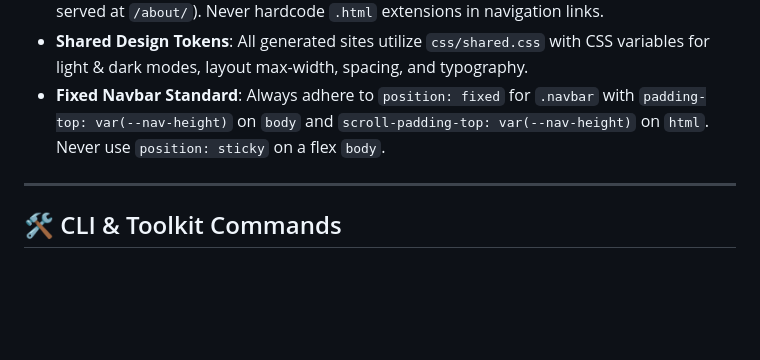
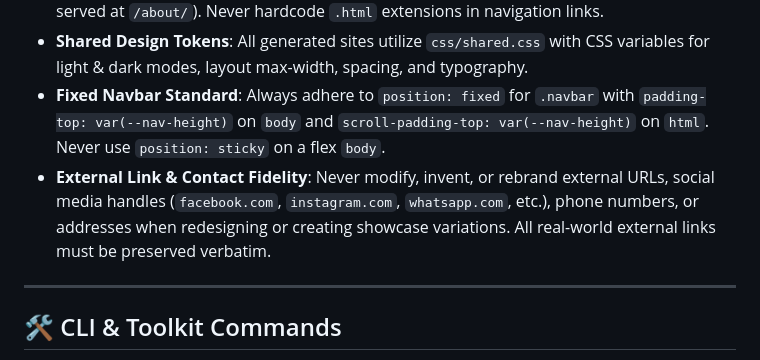
Before and after one commit to khinds-dev/website-builder, a Markdown page: AGENTS.md, the part around the change. Rendered like a GitHub page; blank space fills up the shorter version.

Commit message:
docs: retro improvements — enforce verbatim external link preservation

```diff
--- a/AGENTS.md
+++ b/AGENTS.md
@@ -18,6 +18,7 @@ This file provides guidance to agents when working with code in this repository
 - **Routing**: Clean URLs via subdirectories containing `index.html` (e.g. `about/index.html` served at `/about/`). Never hardcode `.html` extensions in navigation links.
 - **Shared Design Tokens**: All generated sites utilize `css/shared.css` with CSS variables for light & dark modes, layout max-width, spacing, and typography.
 - **Fixed Navbar Standard**: Always adhere to `position: fixed` for `.navbar` with `padding-top: var(--nav-height)` on `body` and `scroll-padding-top: var(--nav-height)` on `html`. Never use `position: sticky` on a flex `body`.
+- **External Link & Contact Fidelity**: Never modify, invent, or rebrand external URLs, social media handles (`facebook.com`, `instagram.com`, `whatsapp.com`, etc.), phone numbers, or addresses when redesigning or creating showcase variations. All real-world external links must be preserved verbatim.
 
 ---
 
```
Also changed, not shown: .bob/rules/link-preservation.md (added, +24 -0 lines).
